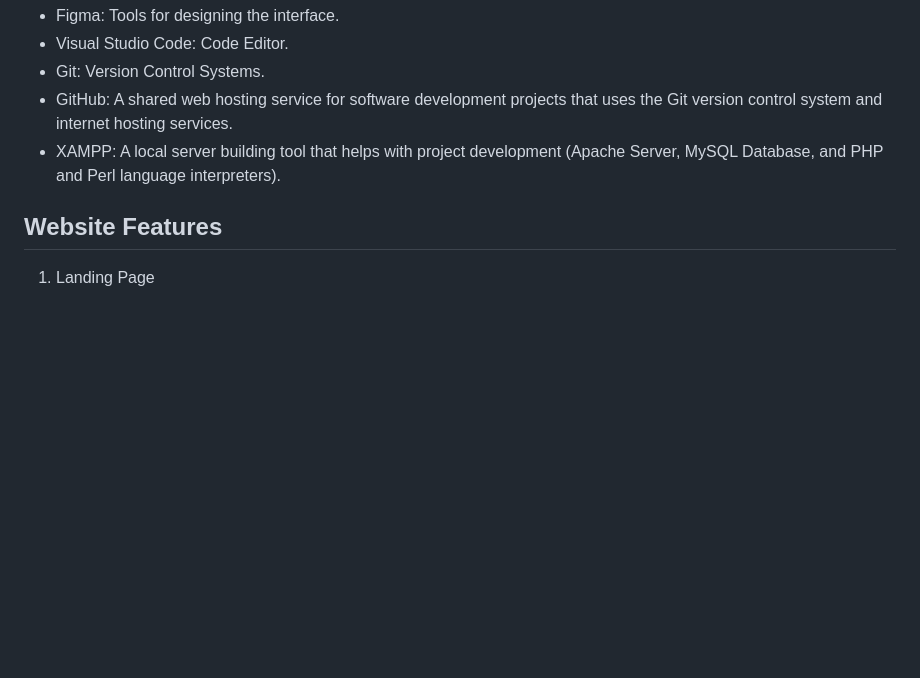
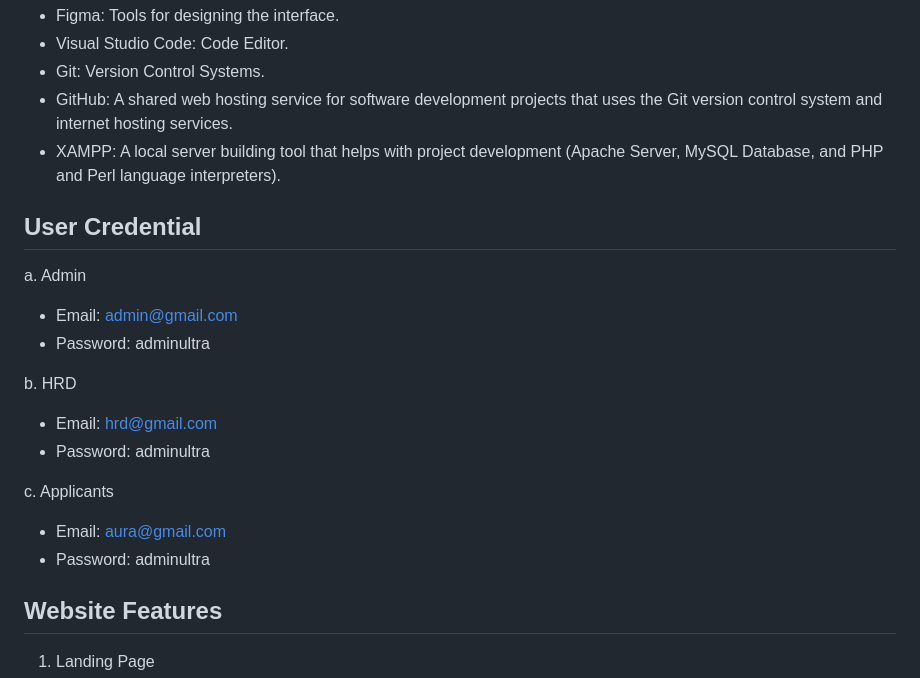
Before and after one commit to indahcf/Employee-Recruitment-Web, a Markdown page: README.md, the part around the change. GitHub-like rendering; blank space fills up the shorter version.

```diff
--- a/README.md
+++ b/README.md
@@ -33,6 +33,20 @@ Here are the tools we used to build the application:
 - Git: Version Control Systems.
 - GitHub: A shared web hosting service for software development projects that uses the Git version control system and internet hosting services.
 - XAMPP: A local server building tool that helps with project development (Apache Server, MySQL Database, and PHP and Perl language interpreters).
+
+## User Credential
+
+a. Admin
+- Email: admin@gmail.com
+- Password: adminultra
+
+b. HRD
+- Email: hrd@gmail.com
+- Password: adminultra
+
+c. Applicants
+- Email: aura@gmail.com
+- Password: adminultra
 
 ## Website Features
 
```
